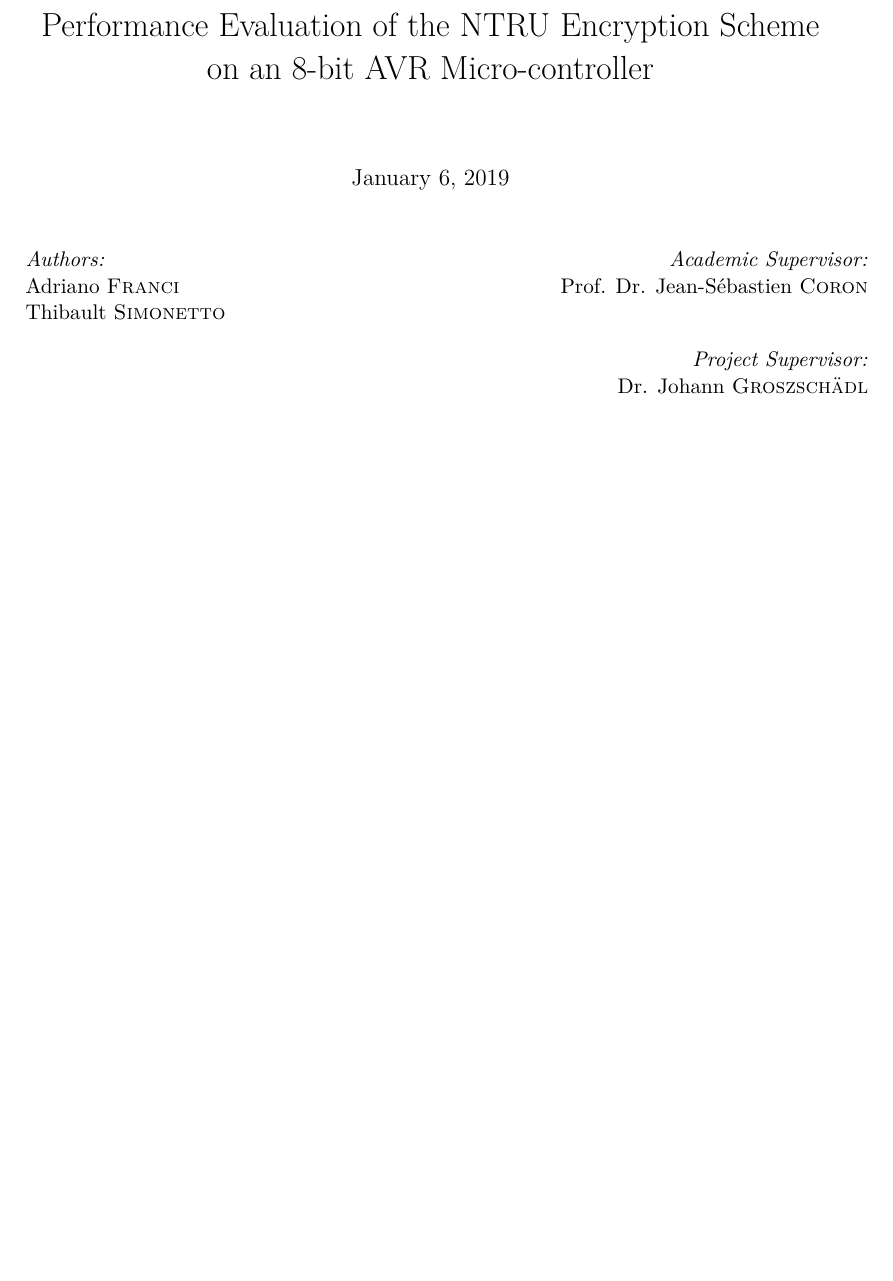
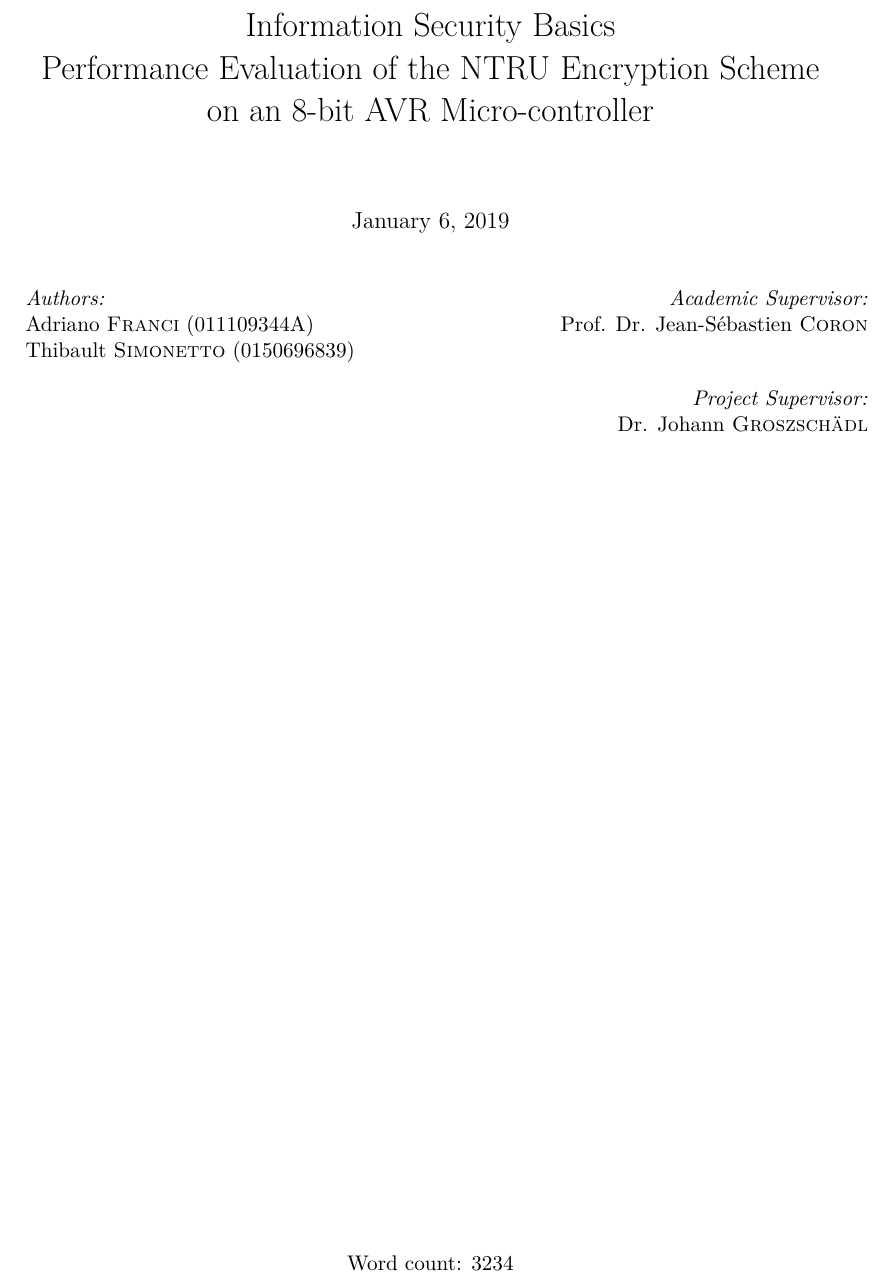
Before and after one commit to thibaultsmnt/lu.uni.mics.ntru, a LaTeX document (lu.uni.mics.ntru.report/report.tex): part of page 1 of 11, cut at the place of the change, the shorter picture padded with empty space. Compiled offline with pdfLaTeX.

Commit message:
Ntru last changes

```diff
--- a/lu.uni.mics.ntru.report/report.tex
+++ b/lu.uni.mics.ntru.report/report.tex
@@ -19,15 +19,15 @@
 
 
 \begin{document}
-\title{Performance Evaluation of the NTRU Encryption Scheme\\ on an 8-bit AVR
+\title{Information Security Basics\\Performance Evaluation of the NTRU Encryption Scheme\\ on an 8-bit AVR
 Micro-controller}
 \maketitle
 
 % TITLE
 \begin{tabular}[t]{@{}l}
 	\textit{Authors:}\\
-	Adriano \textsc{Franci}\\
-	Thibault \textsc{Simonetto}\\
+	Adriano \textsc{Franci} (011109344A)\\
+	Thibault \textsc{Simonetto} (0150696839)
 \end{tabular}
 \hfill
 \begin{tabular}[t]{r@{}}
@@ -36,9 +36,10 @@ Micro-controller}
 	\vspace{1em}\\
 	\textit{Project Supervisor:}\\
 	Dr. Johann \textsc{Groszsch\"adl}\\
-\end{tabular}
-
-
+\end{tabular}\\\\\\\\\\\\\\\\\\\\\\\\\\\\\\\\\\\\\\\\\\\\\\\\\\\\\\\\\\\\\\
+\begin{center}
+	Word count: 3234
+\end{center}
 % SECTIONS
 \include{doc/section/introduction}
 
```
Also changed, not shown: lu.uni.mics.ntru.report/report.pdf.
